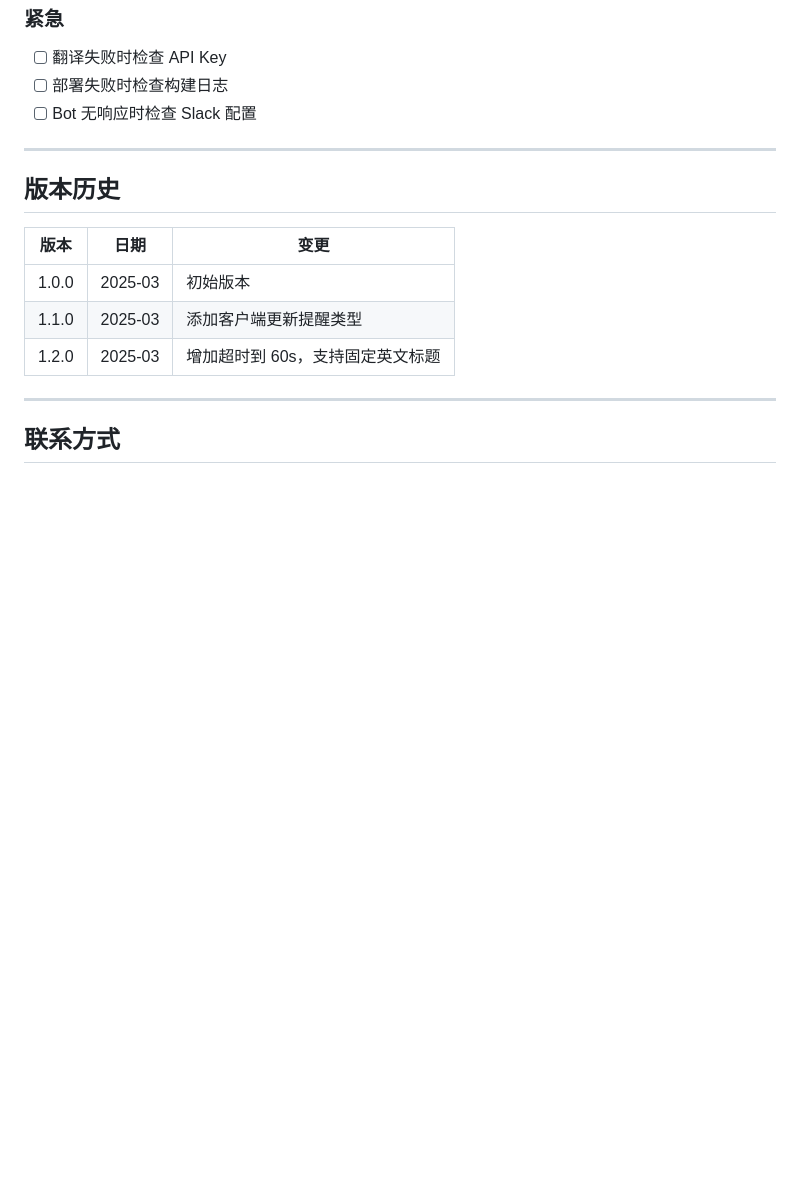
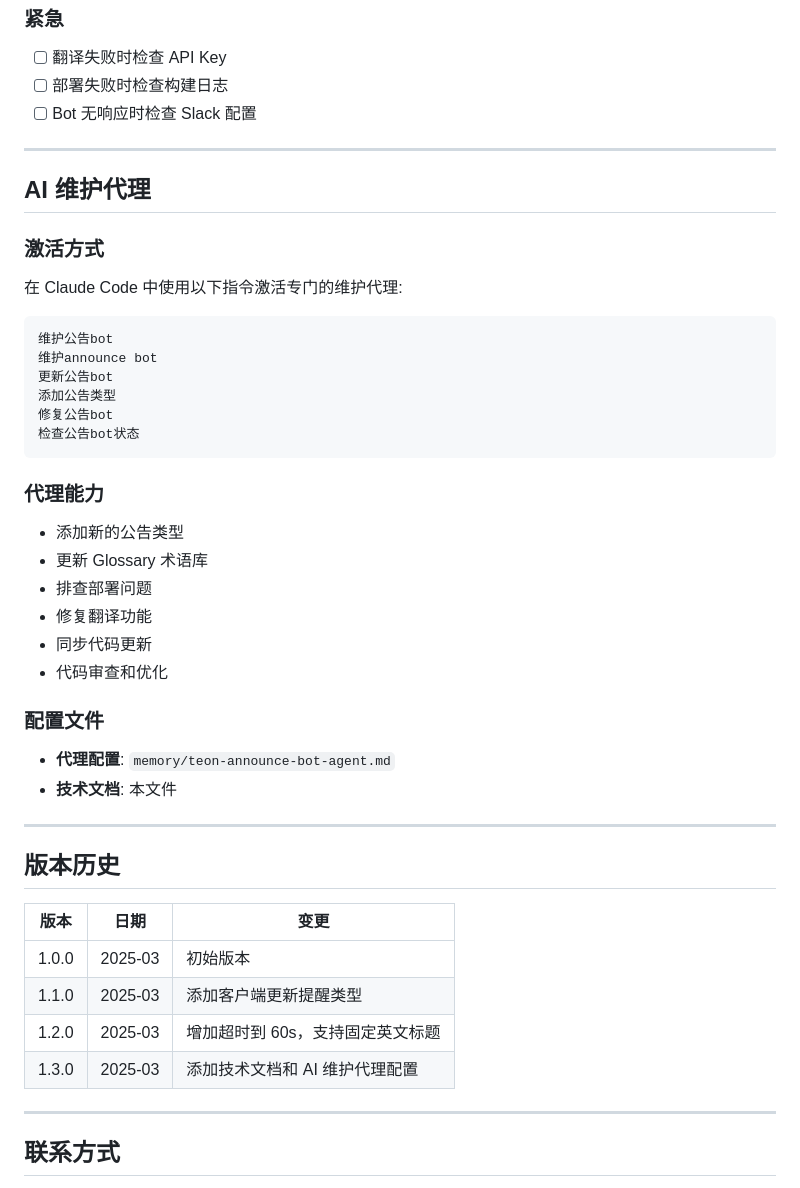
Before and after one commit to beryl007/tr-announce-bot, a Markdown page: TECHNICAL.md, the part around the change. GitHub-like rendering; blank space fills up the shorter version.

Commit message:
Update agent activation with '公告bot' prefix for distinction
- Add prefix to all activation commands (公告bot/announce bot)
- Update TECHNICAL.md with AI maintenance agent section
- Update version history to v1.3.0

This allows future bots to be distinguished by name prefix.

Co-Authored-By: Claude Opus 4.6 <noreply@anthropic.com>

````diff
--- a/TECHNICAL.md
+++ b/TECHNICAL.md
@@ -379,6 +379,37 @@ npm run build
 
 ---
 
+## AI 维护代理
+
+### 激活方式
+
+在 Claude Code 中使用以下指令激活专门的维护代理:
+
+```
+维护公告bot
+维护announce bot
+更新公告bot
+添加公告类型
+修复公告bot
+检查公告bot状态
+```
+
+### 代理能力
+
+- 添加新的公告类型
+- 更新 Glossary 术语库
+- 排查部署问题
+- 修复翻译功能
+- 同步代码更新
+- 代码审查和优化
+
+### 配置文件
+
+- **代理配置**: `memory/teon-announce-bot-agent.md`
+- **技术文档**: 本文件
+
+---
+
 ## 版本历史
 
 | 版本 | 日期 | 变更 |
@@ -386,6 +417,7 @@ npm run build
 | 1.0.0 | 2025-03 | 初始版本 |
 | 1.1.0 | 2025-03 | 添加客户端更新提醒类型 |
 | 1.2.0 | 2025-03 | 增加超时到 60s，支持固定英文标题 |
+| 1.3.0 | 2025-03 | 添加技术文档和 AI 维护代理配置 |
 
 ---
 
````
